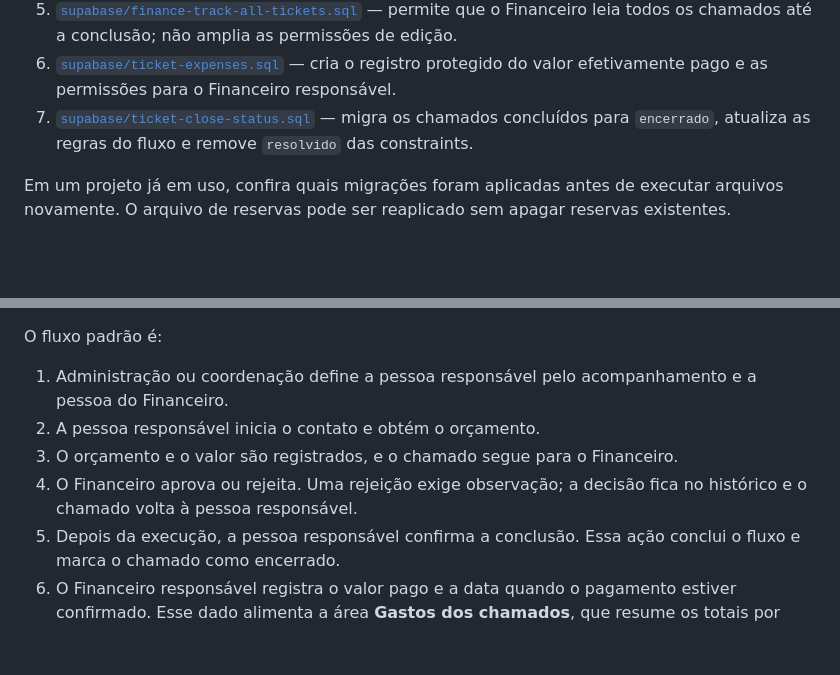
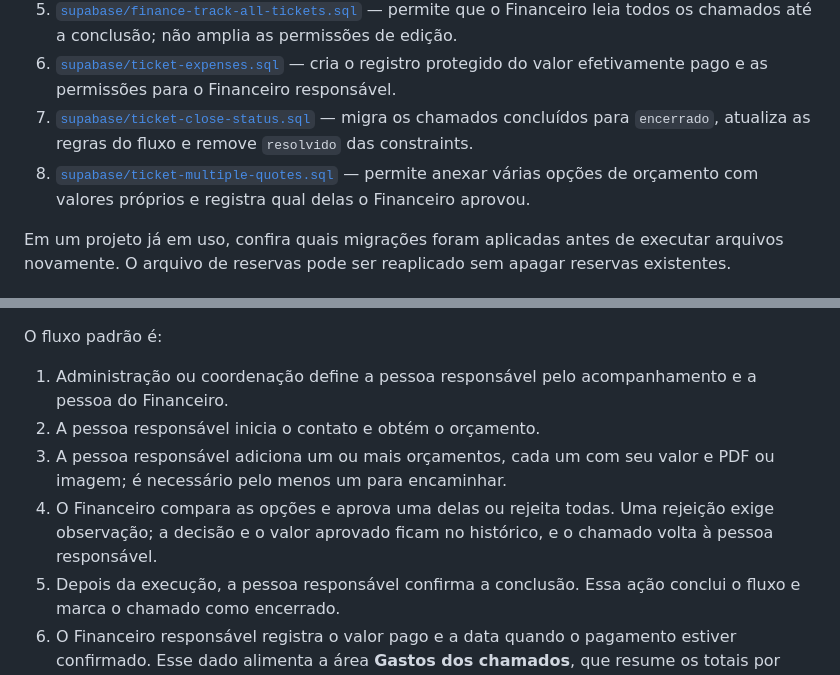
Before and after one commit to miguelwesley0908-gif/help-desk, a Markdown page: README.md, 2 parts joined by grey strips. GitHub-like rendering; blank space fills up the shorter version.

Commit message:
Document multiple quote workflow

```diff
--- a/README.md
+++ b/README.md
@@ -55,6 +55,7 @@ Execute no SQL Editor do mesmo projeto, nesta ordem:
 5. [`supabase/finance-track-all-tickets.sql`](supabase/finance-track-all-tickets.sql) — permite que o Financeiro leia todos os chamados até a conclusão; não amplia as permissões de edição.
 6. [`supabase/ticket-expenses.sql`](supabase/ticket-expenses.sql) — cria o registro protegido do valor efetivamente pago e as permissões para o Financeiro responsável.
 7. [`supabase/ticket-close-status.sql`](supabase/ticket-close-status.sql) — migra os chamados concluídos para `encerrado`, atualiza as regras do fluxo e remove `resolvido` das constraints.
+8. [`supabase/ticket-multiple-quotes.sql`](supabase/ticket-multiple-quotes.sql) — permite anexar várias opções de orçamento com valores próprios e registra qual delas o Financeiro aprovou.
 
 Em um projeto já em uso, confira quais migrações foram aplicadas antes de executar arquivos novamente. O arquivo de reservas pode ser reaplicado sem apagar reservas existentes.
 
@@ -94,8 +95,8 @@ O fluxo padrão é:
 
 1. Administração ou coordenação define a pessoa responsável pelo acompanhamento e a pessoa do Financeiro.
 2. A pessoa responsável inicia o contato e obtém o orçamento.
-3. O orçamento e o valor são registrados, e o chamado segue para o Financeiro.
-4. O Financeiro aprova ou rejeita. Uma rejeição exige observação; a decisão fica no histórico e o chamado volta à pessoa responsável.
+3. A pessoa responsável adiciona um ou mais orçamentos, cada um com seu valor e PDF ou imagem; é necessário pelo menos um para encaminhar.
+4. O Financeiro compara as opções e aprova uma delas ou rejeita todas. Uma rejeição exige observação; a decisão e o valor aprovado ficam no histórico, e o chamado volta à pessoa responsável.
 5. Depois da execução, a pessoa responsável confirma a conclusão. Essa ação conclui o fluxo e marca o chamado como encerrado.
 6. O Financeiro responsável registra o valor pago e a data quando o pagamento estiver confirmado. Esse dado alimenta a área **Gastos dos chamados**, que resume os totais por categoria e mostra o valor por chamado.
 
```
